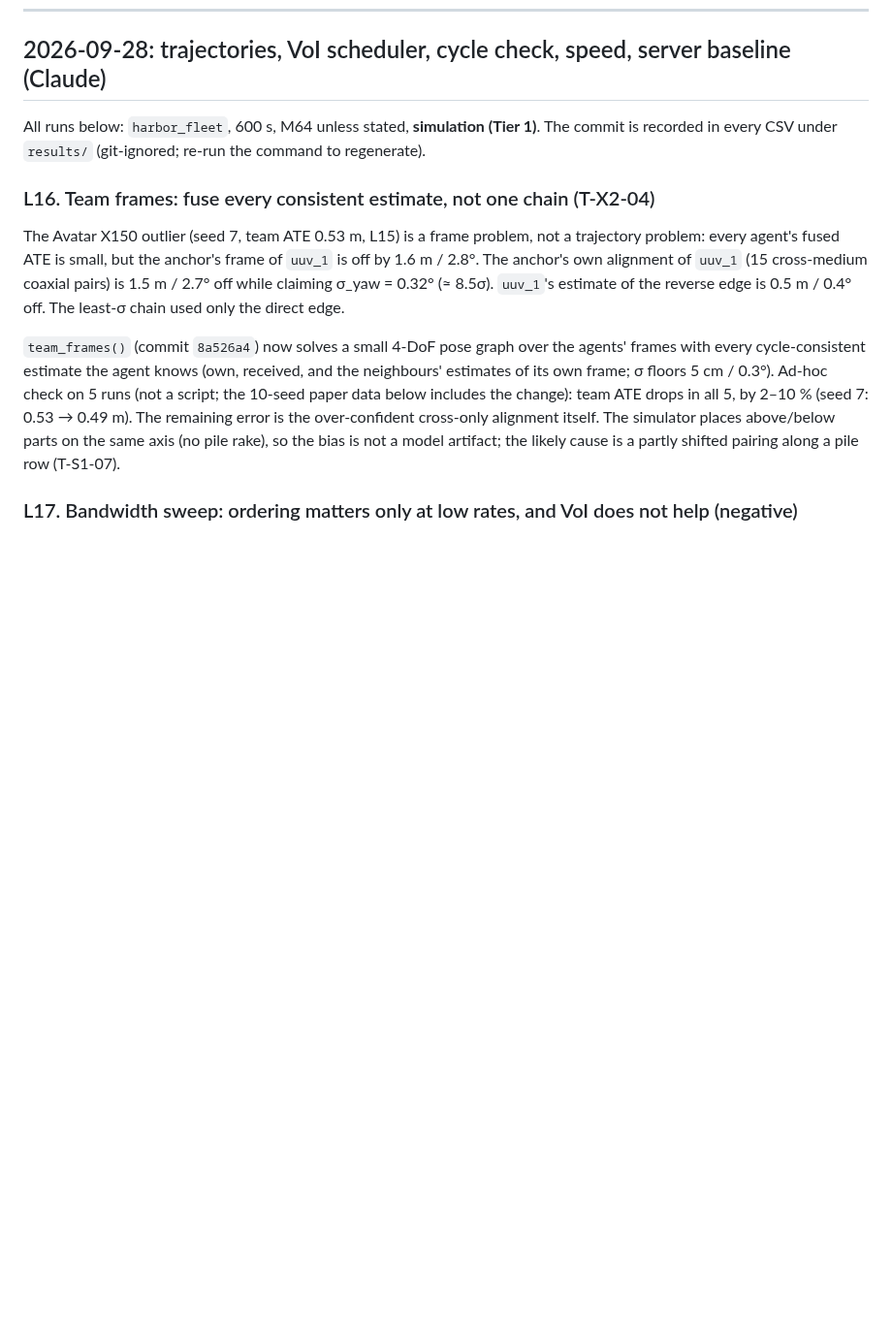
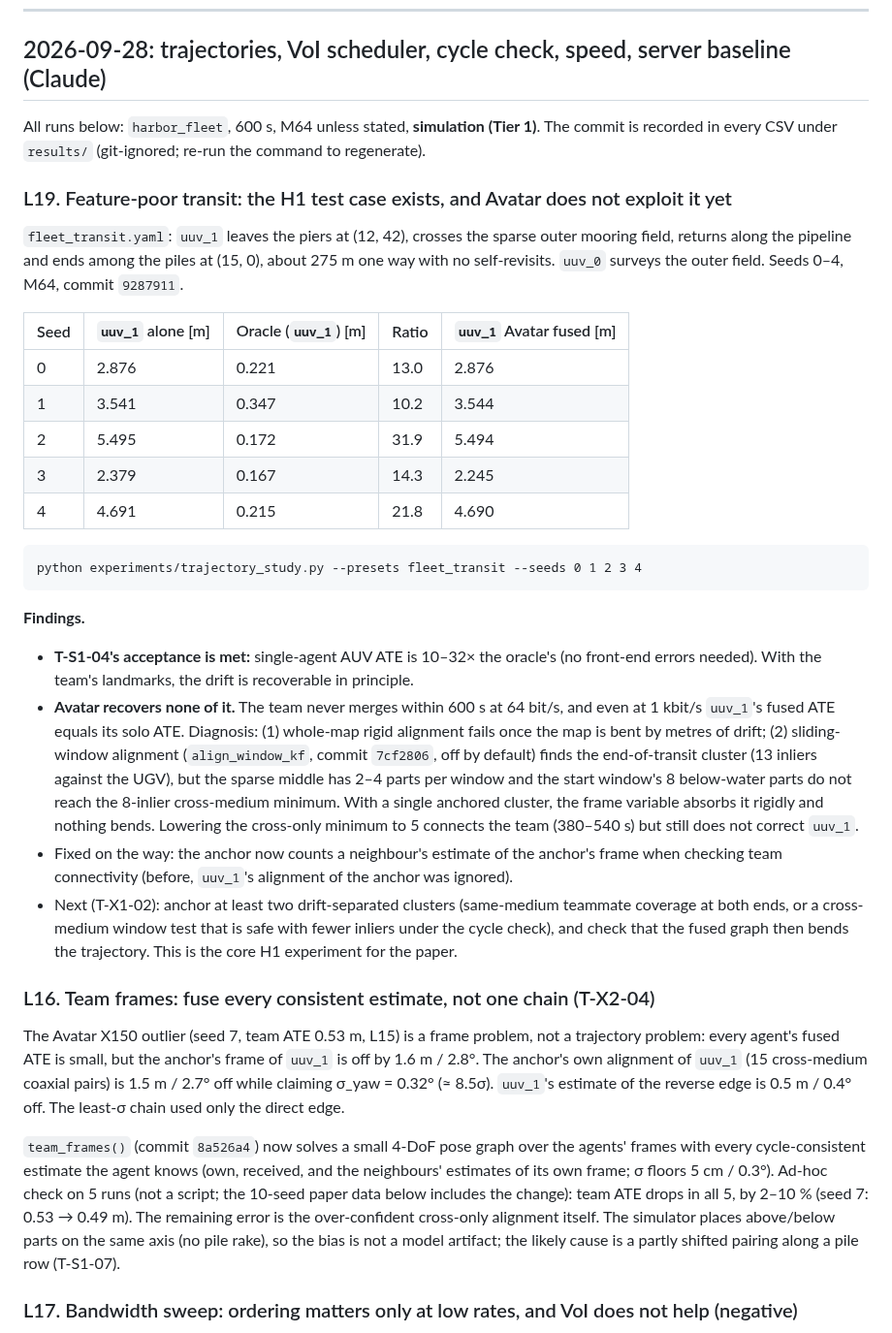
Before and after one commit to lesaf92/avatar_slam, a Markdown page: docs/LOG.md, the part around the change. Shown at 97% size. Rendered like a GitHub page; blank space fills up the shorter version.

Commit message:
docs: LOG L19 (feature-poor transit, H1 test case); T-X1-02 as next core task
Task: T-S1-04, T-X1-02

Co-Authored-By: Claude Opus 5.5 <noreply@anthropic.com>
Claude-Session: https://claude.ai/code/session_01GuNmutpTjadNzkg3PMgGVu

````diff
--- a/docs/LOG.md
+++ b/docs/LOG.md
@@ -10,6 +10,47 @@ Newest entries first. Every result gives the command that reproduces it.
 All runs below: `harbor_fleet`, 600 s, M64 unless stated, **simulation (Tier 1)**.
 The commit is recorded in every CSV under `results/` (git-ignored; re-run the
 command to regenerate).
+
+### L19. Feature-poor transit: the H1 test case exists, and Avatar does not exploit it yet
+
+`fleet_transit.yaml`: `uuv_1` leaves the piers at (12, 42), crosses the sparse
+outer mooring field, returns along the pipeline and ends among the piles at
+(15, 0), about 275 m one way with no self-revisits. `uuv_0` surveys the outer
+field. Seeds 0–4, M64, commit `9287911`.
+
+| Seed | `uuv_1` alone [m] | Oracle (`uuv_1`) [m] | Ratio | `uuv_1` Avatar fused [m] |
+|---|---|---|---|---|
+| 0 | 2.876 | 0.221 | 13.0 | 2.876 |
+| 1 | 3.541 | 0.347 | 10.2 | 3.544 |
+| 2 | 5.495 | 0.172 | 31.9 | 5.494 |
+| 3 | 2.379 | 0.167 | 14.3 | 2.245 |
+| 4 | 4.691 | 0.215 | 21.8 | 4.690 |
+
+```
+python experiments/trajectory_study.py --presets fleet_transit --seeds 0 1 2 3 4
+```
+
+**Findings.**
+- **T-S1-04's acceptance is met:** single-agent AUV ATE is 10–32× the oracle's
+  (no front-end errors needed). With the team's landmarks, the drift is
+  recoverable in principle.
+- **Avatar recovers none of it.** The team never merges within 600 s at 64 bit/s,
+  and even at 1 kbit/s `uuv_1`'s fused ATE equals its solo ATE. Diagnosis:
+  (1) whole-map rigid alignment fails once the map is bent by metres of
+  drift; (2) sliding-window alignment (`align_window_kf`, commit `7cf2806`,
+  off by default) finds the end-of-transit cluster (13 inliers against the
+  UGV), but the sparse middle has 2–4 parts per window and the start window's
+  8 below-water parts do not reach the 8-inlier cross-medium minimum. With a
+  single anchored cluster, the frame variable absorbs it rigidly and nothing
+  bends. Lowering the cross-only minimum to 5 connects the team (380–540 s)
+  but still does not correct `uuv_1`.
+- Fixed on the way: the anchor now counts a neighbour's estimate of the
+  anchor's frame when checking team connectivity (before, `uuv_1`'s alignment
+  of the anchor was ignored).
+- Next (T-X1-02): anchor at least two drift-separated clusters (same-medium
+  teammate coverage at both ends, or a cross-medium window test that is safe
+  with fewer inliers under the cycle check), and check that the fused graph
+  then bends the trajectory. This is the core H1 experiment for the paper.
 
 ### L16. Team frames: fuse every consistent estimate, not one chain (T-X2-04)
 
````
Also changed, not shown: docs/TASKS.md (+5 -2 lines).
